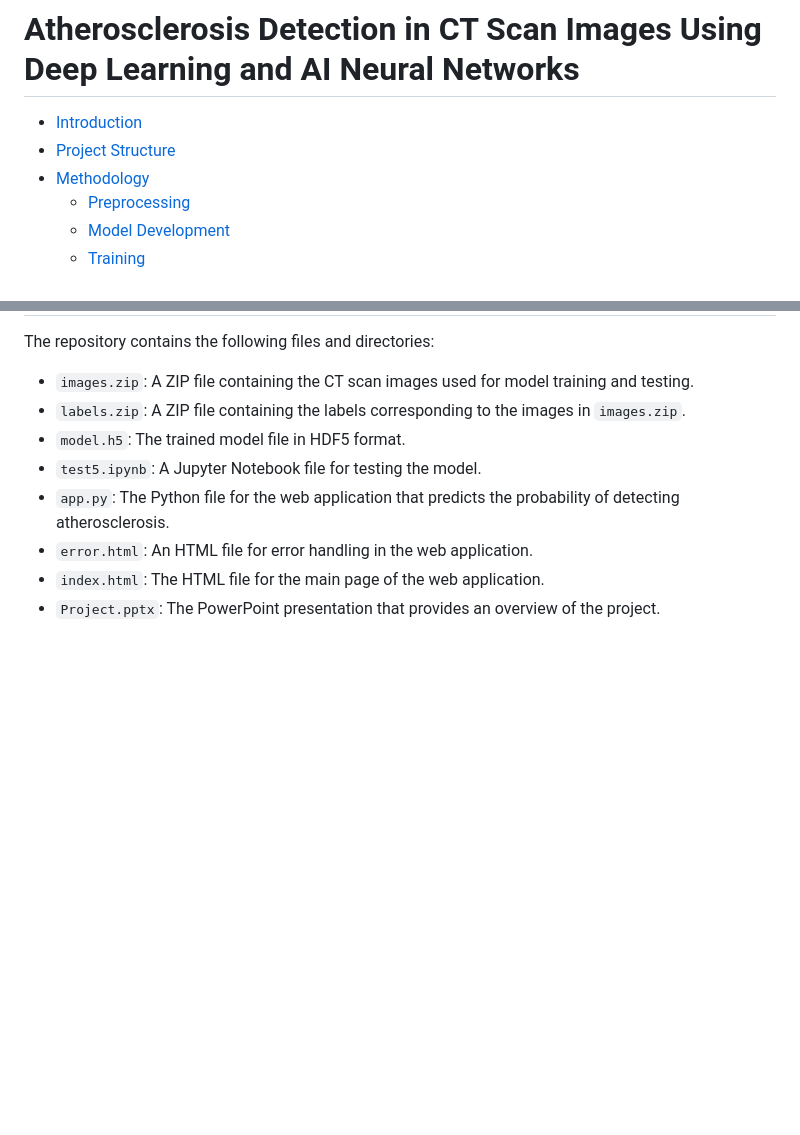
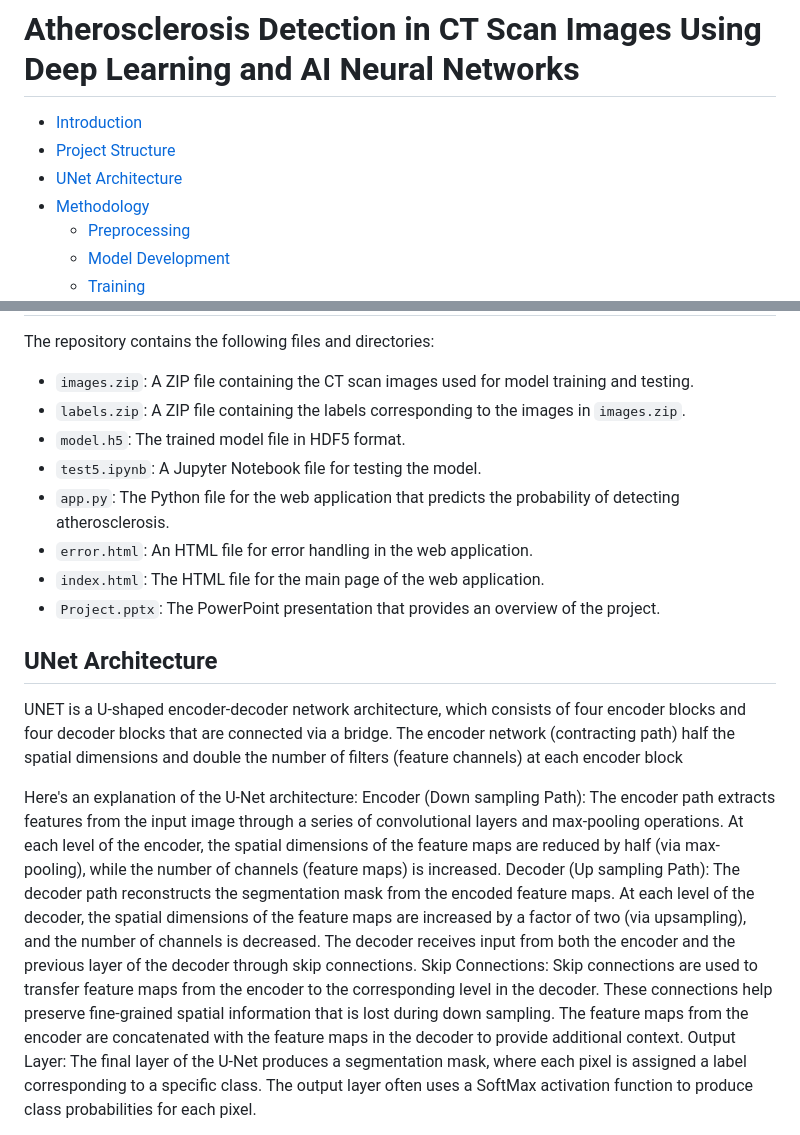
Before and after one commit to ACM40960/project-22204223, a Markdown page: README.md, 2 parts joined by grey strips. Drawn GitHub-style; blank space fills up the shorter version.

```diff
--- a/README.md
+++ b/README.md
@@ -4,6 +4,7 @@
 
 - [Introduction](#introduction)
 - [Project Structure](#project-structure)
+- [UNet Architecture](#unet-architecture)
 - [Methodology](#methodology)
   - [Preprocessing](#preprocessing)
   - [Model Development](#model-development)
@@ -39,3 +40,23 @@ The repository contains the following files and directories:
 - `error.html`: An HTML file for error handling in the web application.
 - `index.html`: The HTML file for the main page of the web application.
 - `Project.pptx`: The PowerPoint presentation that provides an overview of the project.
+
+## UNet Architecture
+UNET is a U-shaped encoder-decoder network architecture, which consists of four encoder blocks and four decoder blocks that are connected via a bridge. The encoder network (contracting path) half the spatial dimensions and double the number of filters (feature channels) at each encoder block
+
+Here's an explanation of the U-Net architecture:
+Encoder (Down sampling Path):
+The encoder path extracts features from the input image through a series of convolutional layers and max-pooling operations.
+At each level of the encoder, the spatial dimensions of the feature maps are reduced by half (via max-pooling), while the number of channels (feature maps) is increased.
+Decoder (Up sampling Path):
+The decoder path reconstructs the segmentation mask from the encoded feature maps.
+At each level of the decoder, the spatial dimensions of the feature maps are increased by a factor of two (via upsampling), and the number of channels is decreased.
+The decoder receives input from both the encoder and the previous layer of the decoder through skip connections.
+Skip Connections:
+Skip connections are used to transfer feature maps from the encoder to the corresponding level in the decoder.
+These connections help preserve fine-grained spatial information that is lost during down sampling.
+The feature maps from the encoder are concatenated with the feature maps in the decoder to provide additional context.
+Output Layer:
+The final layer of the U-Net produces a segmentation mask, where each pixel is assigned a label corresponding to a specific class.
+The output layer often uses a SoftMax activation function to produce class probabilities for each pixel.
+
```
Also changed, not shown: other parts of README.md (+2 -0 lines).
